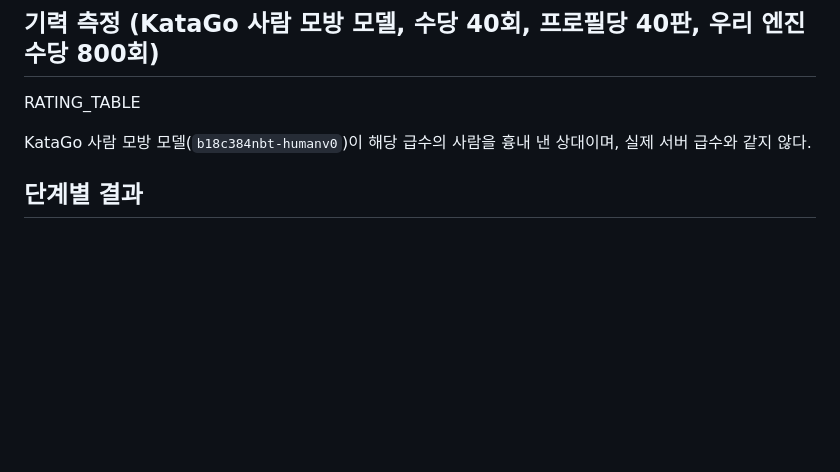
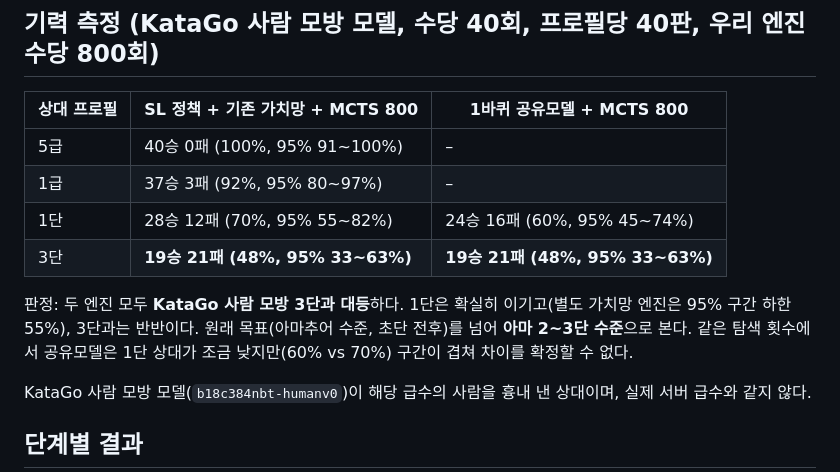
Before and after one commit to cmc9595/alphago-implementation, a Markdown page: docs/RESULTS.md, the part around the change. Rendered like a GitHub page; blank space fills up the shorter version.

Commit message:
Add final rating results: on par with KataGo human 3-dan profile
Co-Authored-By: Claude Opus 5.5 <noreply@anthropic.com>

```diff
--- a/docs/RESULTS.md
+++ b/docs/RESULTS.md
@@ -15,7 +15,16 @@
 
 ## 기력 측정 (KataGo 사람 모방 모델, 수당 40회, 프로필당 40판, 우리 엔진 수당 800회)
 
-RATING_TABLE
+| 상대 프로필 | SL 정책 + 기존 가치망 + MCTS 800 | 1바퀴 공유모델 + MCTS 800 |
+|---|---|---|
+| 5급 | 40승 0패 (100%, 95% 91~100%) | – |
+| 1급 | 37승 3패 (92%, 95% 80~97%) | – |
+| 1단 | 28승 12패 (70%, 95% 55~82%) | 24승 16패 (60%, 95% 45~74%) |
+| 3단 | **19승 21패 (48%, 95% 33~63%)** | **19승 21패 (48%, 95% 33~63%)** |
+
+판정: 두 엔진 모두 **KataGo 사람 모방 3단과 대등**하다. 1단은 확실히 이기고(별도 가치망 엔진은 95% 구간 하한 55%),
+3단과는 반반이다. 원래 목표(아마추어 수준, 초단 전후)를 넘어 **아마 2~3단 수준**으로 본다.
+같은 탐색 횟수에서 공유모델은 1단 상대가 조금 낮지만(60% vs 70%) 구간이 겹쳐 차이를 확정할 수 없다.
 
 KataGo 사람 모방 모델(`b18c384nbt-humanv0`)이 해당 급수의 사람을 흉내 낸 상대이며, 실제 서버 급수와 같지 않다.
 
```
